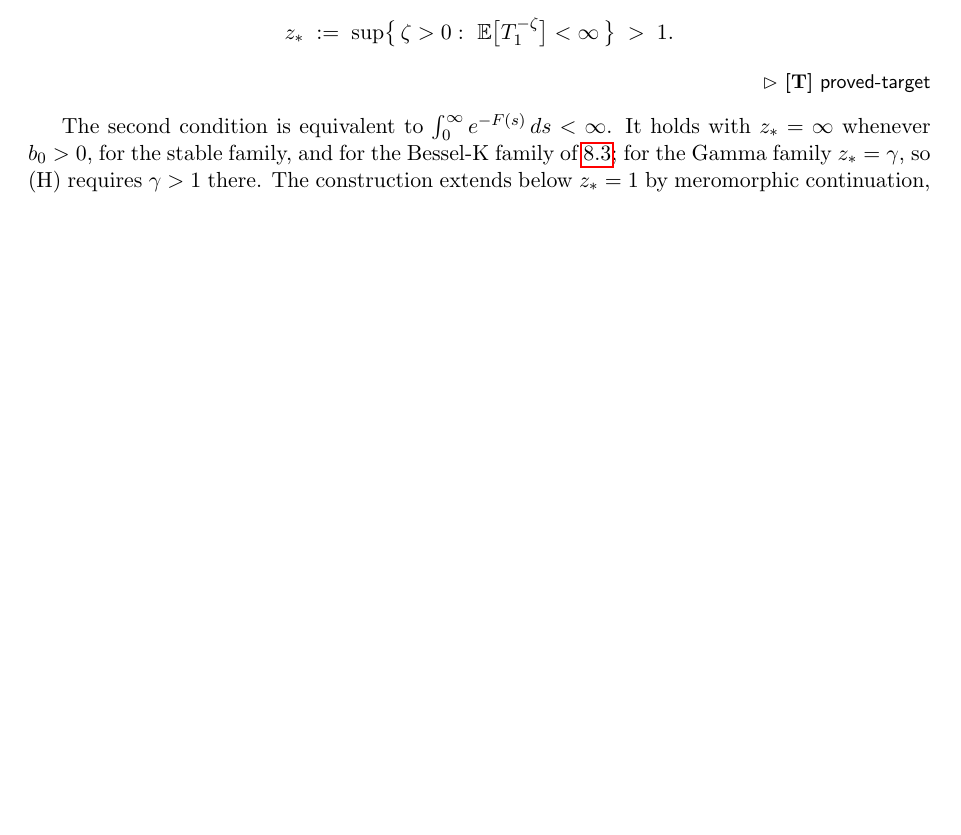
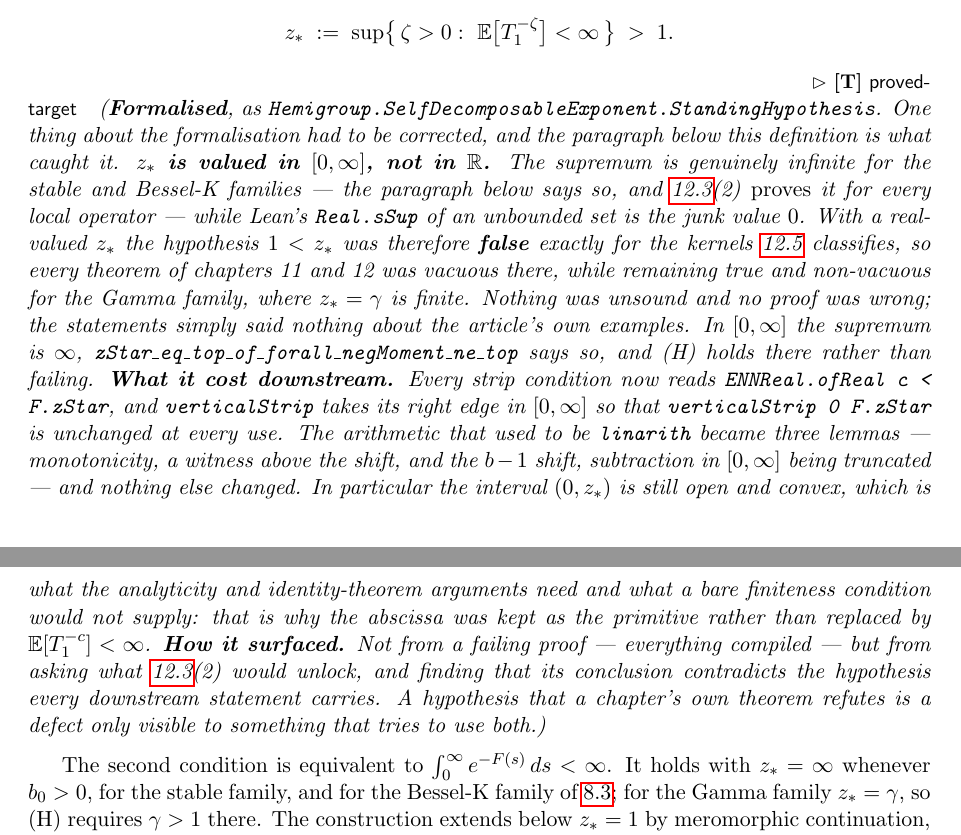
Before and after one commit to danielfagerstrom/hemigroup-causal-scale-space-kernels, a LaTeX thesis (blueprint/src/print.tex, which reads blueprint/src/parts/11-signaling.tex): part of page 42 of 64 before the commit and two parts of pages 42 and 43 of 64 after it, the two joined at a grey line, cut so that both start at the same text, the shorter picture padded with empty space. Compiled offline with pdfLaTeX.

Commit message:
z_* moved to [0,inf], because a chapter-12 theorem refutes the chapter-11 hypothesis
`zStar : R` was `sSup {zeta | 0 < zeta and negMoment zeta != top}`, and
`Real.sSup` of an unbounded set is the junk value 0. So when EVERY
negative moment is finite, zStar was 0 and (H)'s `1 < zStar` was FALSE.

That is not a corner case. It is lem:moment-recursion(2) -- z_* = infinity
for every local operator -- and it is the truth for the stable family and
for the inverse-gamma family that thm:locality classifies, where
E[T_1^{-zeta}] = 2^zeta Gamma(a+zeta)/Gamma(a) is finite for all zeta > 0.
So chapters 11 and 12 were vacuous for exactly the article's own examples,
while remaining true and non-vacuous for the Gamma family, where
z_* = gamma is finite -- which is presumably why it went unnoticed. Nothing
was unsound and no proof was wrong; the statements said nothing about the
kernels the article is about.

zStar is now `sSup (ENNReal.ofReal '' ...)` in [0,inf], and
`zStar_eq_top_of_forall_negMoment_ne_top` says what could not be said
before. verticalStrip takes its right edge in [0,inf] too, so
`verticalStrip 0 F.zStar` and `verticalStrip 0 (F.zStar - 1)` are
unchanged at all ~40 uses; what changed is the 115 hypothesis sites, now
`ENNReal.ofReal c < F.zStar`. The arithmetic that used to be linarith is
three lemmas -- monotonicity, a witness above the shift, and the b-1
shift, truncated subtraction being what it is -- and one construction
that had no ENNReal analogue: the midpoint of (1, z_*) is not available
when z_* may be infinite, so `exists_one_lt_negMoment_ne_top` takes the
witness off the supremum instead.

The abscissa is kept as the primitive rather than replaced by
`negMoment c != top` because the interval (0, z_*) has to be OPEN: the
finiteness set can contain its right endpoint, and analyticAt_negMomentC
and eventually_mellin_profile_ne_zero both need an open set. That is
`momentInterval`, with its openness and convexity.

Found by asking what lem:moment-recursion(2) would unlock, and finding
that its conclusion contradicts the hypothesis every downstream statement
carries. Everything compiled throughout; a hypothesis that a chapter's own
theorem refutes is a defect only visible to something that tries to use
both.

Co-Authored-By: Claude Opus 5 <noreply@anthropic.com>

```diff
--- a/blueprint/src/parts/11-signaling.tex
+++ b/blueprint/src/parts/11-signaling.tex
@@ -77,7 +77,32 @@ i.e.\ no atom of the kernels at zero delay --- and
 \[
   z_* \;:=\; \sup\bigl\{\, \zeta > 0 :\ \Ex\bigl[T_1^{-\zeta}\bigr] < \infty \,\bigr\} \;>\; 1 .
 \]
-\statusT
+\statusT\quad\emph{(\textbf{Formalised}, as
+\texttt{Hemigroup.SelfDecomposableExponent.StandingHypothesis}. One thing about the formalisation
+had to be corrected, and the paragraph below this definition is what caught it.
+\textbf{$z_*$ is valued in $[0,\infty]$, not in $\mathbb{R}$.} The supremum is genuinely infinite
+for the stable and Bessel-K families --- the paragraph below says so, and
+\ref{lem:moment-recursion}(2) \emph{proves} it for every local operator --- while Lean's
+\texttt{Real.sSup} of an unbounded set is the junk value $0$. With a real-valued $z_*$ the
+hypothesis $1 < z_*$ was therefore \textbf{false} exactly for the kernels \ref{thm:locality}
+classifies, so every theorem of chapters 11 and 12 was vacuous there, while remaining true and
+non-vacuous for the Gamma family, where $z_* = \gamma$ is finite. Nothing was unsound and no proof
+was wrong; the statements simply said nothing about the article's own examples. In $[0,\infty]$
+the supremum is $\infty$, \texttt{zStar\_eq\_top\_of\_forall\_negMoment\_ne\_top} says so, and (H)
+holds there rather than failing.
+\textbf{What it cost downstream.} Every strip condition now reads
+\texttt{ENNReal.ofReal c < F.zStar}, and \texttt{verticalStrip} takes its right edge in
+$[0,\infty]$ so that \texttt{verticalStrip 0 F.zStar} is unchanged at every use. The arithmetic
+that used to be \texttt{linarith} became three lemmas --- monotonicity, a witness above the
+shift, and the $b-1$ shift, subtraction in $[0,\infty]$ being truncated --- and nothing else
+changed. In particular the interval $(0,z_*)$ is still open and convex, which is what the
+analyticity and identity-theorem arguments need and what a bare finiteness condition would not
+supply: that is why the abscissa was kept as the primitive rather than replaced by
+$\Ex[T_1^{-c}] < \infty$.
+\textbf{How it surfaced.} Not from a failing proof --- everything compiled --- but from asking
+what \ref{lem:moment-recursion}(2) would unlock, and finding that its conclusion contradicts the
+hypothesis every downstream statement carries. A hypothesis that a chapter's own theorem refutes
+is a defect only visible to something that tries to use both.)}
 \end{definition}
 
 The second condition is equivalent to $\int_0^\infty e^{-F(s)}\,ds < \infty$. It holds with
```
Also changed, not shown: 13 other files.
